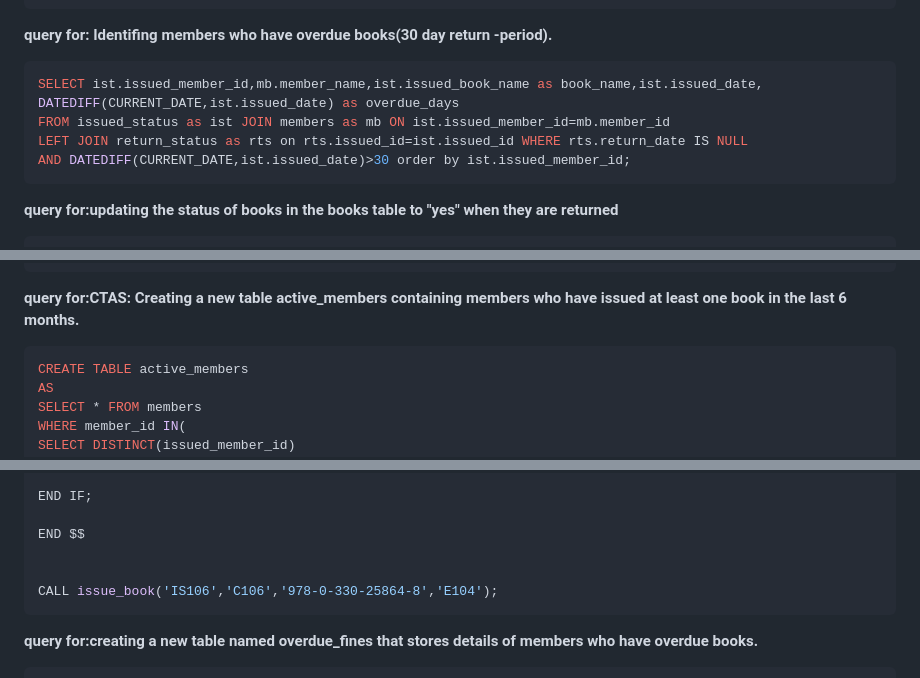
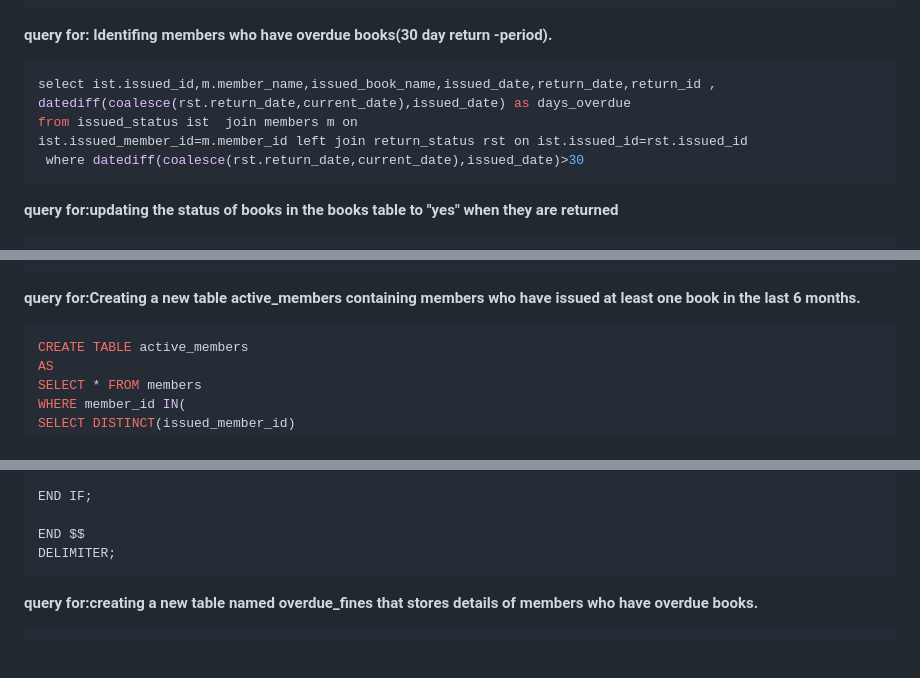
Before and after one commit to kanishka-sehrawat/Library-Management-System, a Markdown page: README.md, 3 parts joined by grey strips. Rendered like a GitHub page; blank space fills up the shorter version.

````diff
--- a/README.md
+++ b/README.md
@@ -165,11 +165,11 @@ WHERE rs.return_id is NULL;
 
 **query for: Identifing members who have overdue books(30 day return -period).**
 ```sql
-SELECT ist.issued_member_id,mb.member_name,ist.issued_book_name as book_name,ist.issued_date,
-DATEDIFF(CURRENT_DATE,ist.issued_date) as overdue_days
-FROM issued_status as ist JOIN members as mb ON ist.issued_member_id=mb.member_id
-LEFT JOIN return_status as rts on rts.issued_id=ist.issued_id WHERE rts.return_date IS NULL
-AND DATEDIFF(CURRENT_DATE,ist.issued_date)>30 order by ist.issued_member_id;
+select ist.issued_id,m.member_name,issued_book_name,issued_date,return_date,return_id ,
+datediff(coalesce(rst.return_date,current_date),issued_date) as days_overdue
+from issued_status ist  join members m on
+ist.issued_member_id=m.member_id left join return_status rst on ist.issued_id=rst.issued_id
+ where datediff(coalesce(rst.return_date,current_date),issued_date)>30
 ```
 
 **query for:updating the status of books in the books table to "yes" when they are returned**
@@ -220,7 +220,7 @@ ON rst.issued_id=ist.issued_id LEFT  JOIN books  as b ON ist.issued_book_isbn=b.
 ```
 
 
-**query for:CTAS: Creating a new table active_members containing members who have issued at least one book in the last 6 months.**
+**query for:Creating a new table active_members containing members who have issued at least one book in the last 6 months.**
 ```sql
 CREATE TABLE active_members
 AS
@@ -273,9 +273,7 @@ SELECT 'Book is not available' AS message;
 END IF;
 
 END $$
-
-
-CALL issue_book('IS106','C106','978-0-330-25864-8','E104');
+DELIMITER;
 ```
 
 **query for:creating a new table named overdue_fines that stores details of members who have overdue books.**
````
